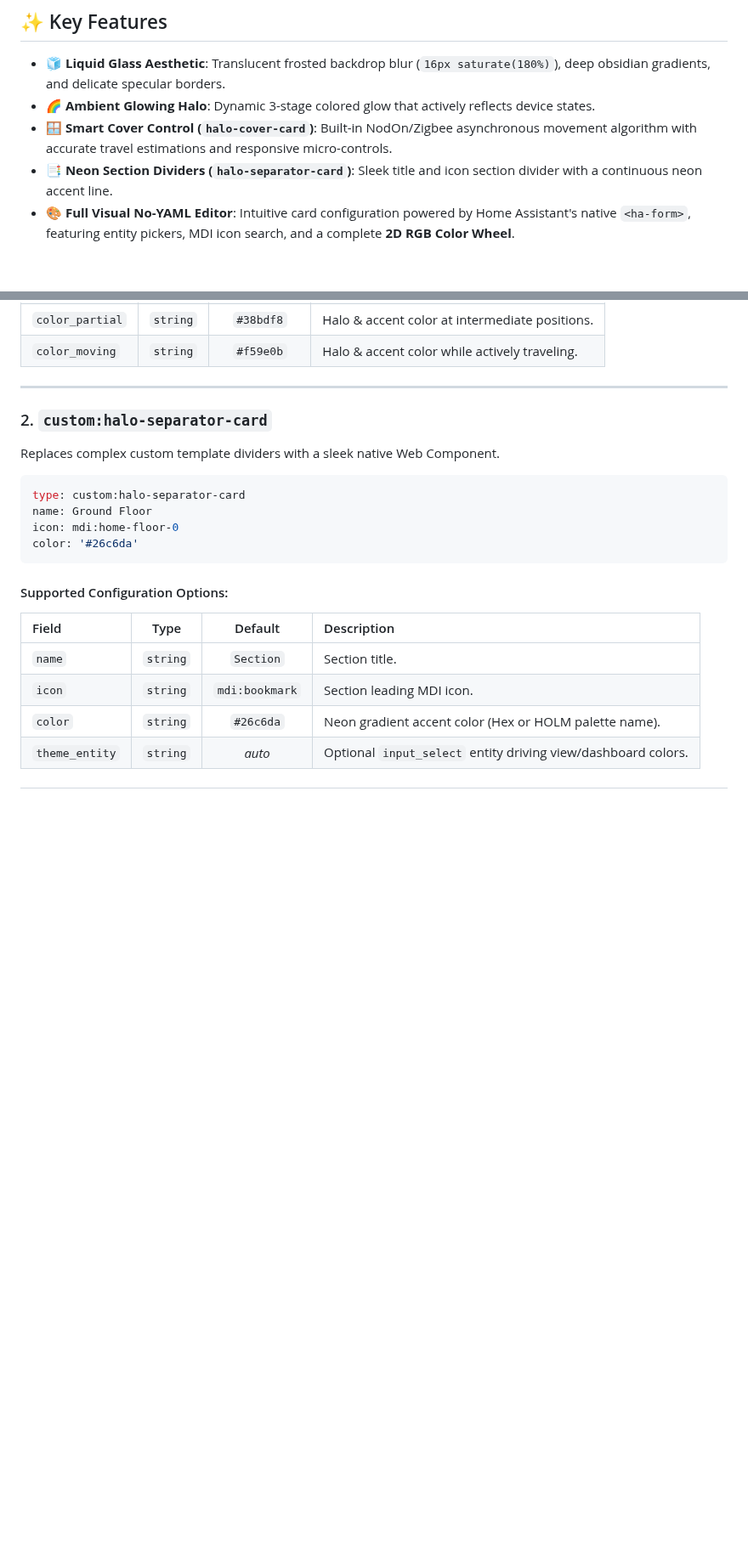
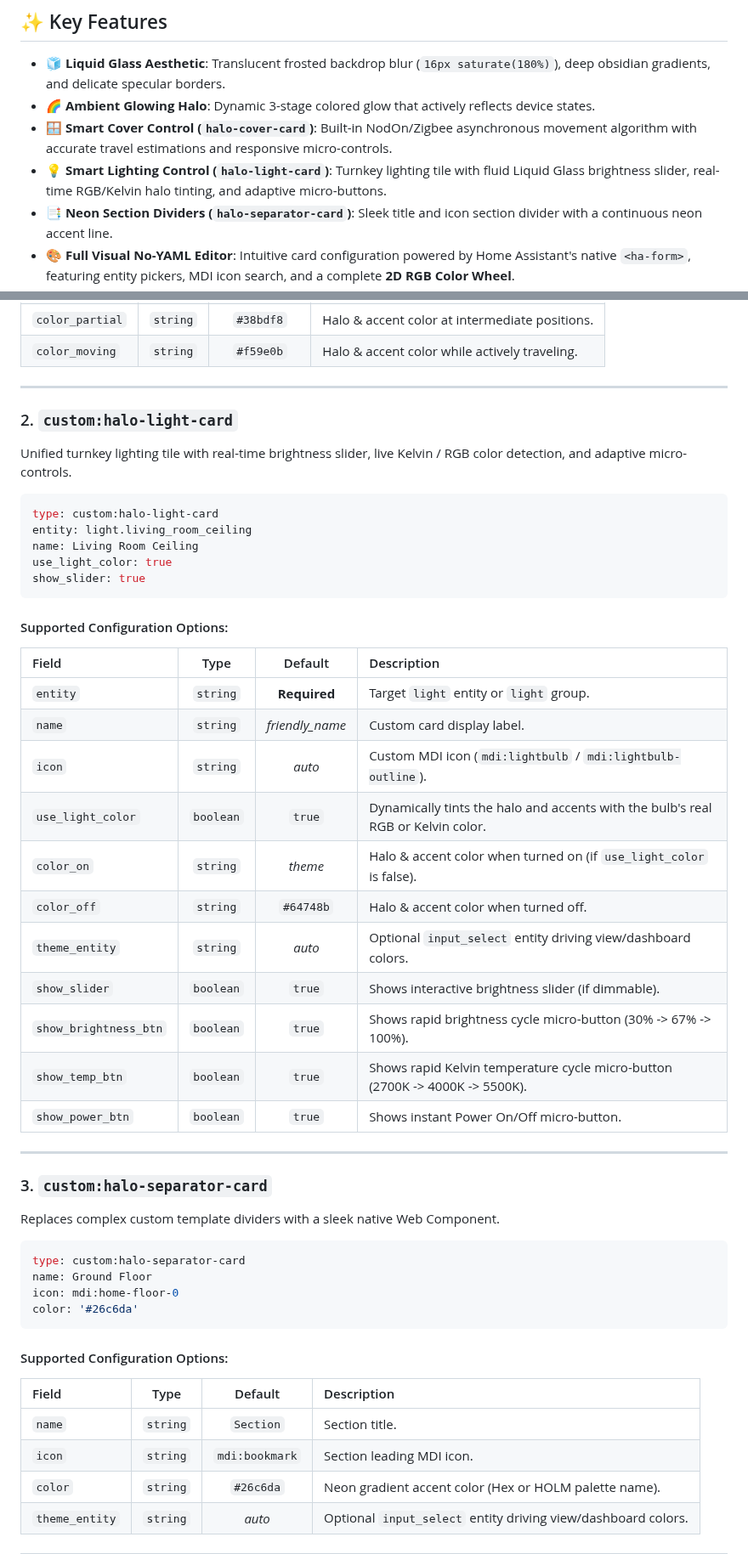
Before and after one commit to MilesTEG1/HALO-Button-Card, a Markdown page: README.md, 2 parts joined by grey strips. Shown at 85% size. GitHub-like rendering; blank space fills up the shorter version.

````diff
--- a/README.md
+++ b/README.md
@@ -30,6 +30,7 @@ Unlike complex multi-template setups requiring 50+ lines of YAML per tile, HALO
 - 🧊 **Liquid Glass Aesthetic**: Translucent frosted backdrop blur (`16px saturate(180%)`), deep obsidian gradients, and delicate specular borders.
 - 🌈 **Ambient Glowing Halo**: Dynamic 3-stage colored glow that actively reflects device states.
 - 🪟 **Smart Cover Control (`halo-cover-card`)**: Built-in NodOn/Zigbee asynchronous movement algorithm with accurate travel estimations and responsive micro-controls.
+- 💡 **Smart Lighting Control (`halo-light-card`)**: Turnkey lighting tile with fluid Liquid Glass brightness slider, real-time RGB/Kelvin halo tinting, and adaptive micro-buttons.
 - 📑 **Neon Section Dividers (`halo-separator-card`)**: Sleek title and icon section divider with a continuous neon accent line.
 - 🎨 **Full Visual No-YAML Editor**: Intuitive card configuration powered by Home Assistant's native `<ha-form>`, featuring entity pickers, MDI icon search, and a complete **2D RGB Color Wheel**.
 - ⚡ **Zero-Flicker Persistent DOM**: High-performance architecture ensuring 100% click reliability and instantaneous touch response.
@@ -116,7 +117,37 @@ color_moving: '#f59e0b'
 
 ---
 
-### 2. `custom:halo-separator-card`
+### 2. `custom:halo-light-card`
+
+Unified turnkey lighting tile with real-time brightness slider, live Kelvin / RGB color detection, and adaptive micro-controls.
+
+```yaml
+type: custom:halo-light-card
+entity: light.living_room_ceiling
+name: Living Room Ceiling
+use_light_color: true
+show_slider: true
+```
+
+#### Supported Configuration Options:
+
+| Field | Type | Default | Description |
+| :--- | :---: | :---: | :--- |
+| `entity` | `string` | **Required** | Target `light` entity or `light` group. |
+| `name` | `string` | *friendly_name* | Custom card display label. |
+| `icon` | `string` | *auto* | Custom MDI icon (`mdi:lightbulb` / `mdi:lightbulb-outline`). |
+| `use_light_color` | `boolean` | `true` | Dynamically tints the halo and accents with the bulb's real RGB or Kelvin color. |
+| `color_on` | `string` | *theme* | Halo & accent color when turned on (if `use_light_color` is false). |
+| `color_off` | `string` | `#64748b` | Halo & accent color when turned off. |
+| `theme_entity` | `string` | *auto* | Optional `input_select` entity driving view/dashboard colors. |
+| `show_slider` | `boolean` | `true` | Shows interactive brightness slider (if dimmable). |
+| `show_brightness_btn` | `boolean` | `true` | Shows rapid brightness cycle micro-button (30% -> 67% -> 100%). |
+| `show_temp_btn` | `boolean` | `true` | Shows rapid Kelvin temperature cycle micro-button (2700K -> 4000K -> 5500K). |
+| `show_power_btn` | `boolean` | `true` | Shows instant Power On/Off micro-button. |
+
+---
+
+### 3. `custom:halo-separator-card`
 
 Replaces complex custom template dividers with a sleek native Web Component.
 
````
Also changed, not shown: README.fr.md (+32 -1 lines), docs/screenshots/README.md (+23 -17 lines), docs/screenshots/11-state-light-on.png (added), docs/screenshots/12-state-light-off.png (added), docs/screenshots/13-slider-interaction.png (added), docs/screenshots/14-editor-light-card.png (added), 7 other files.
